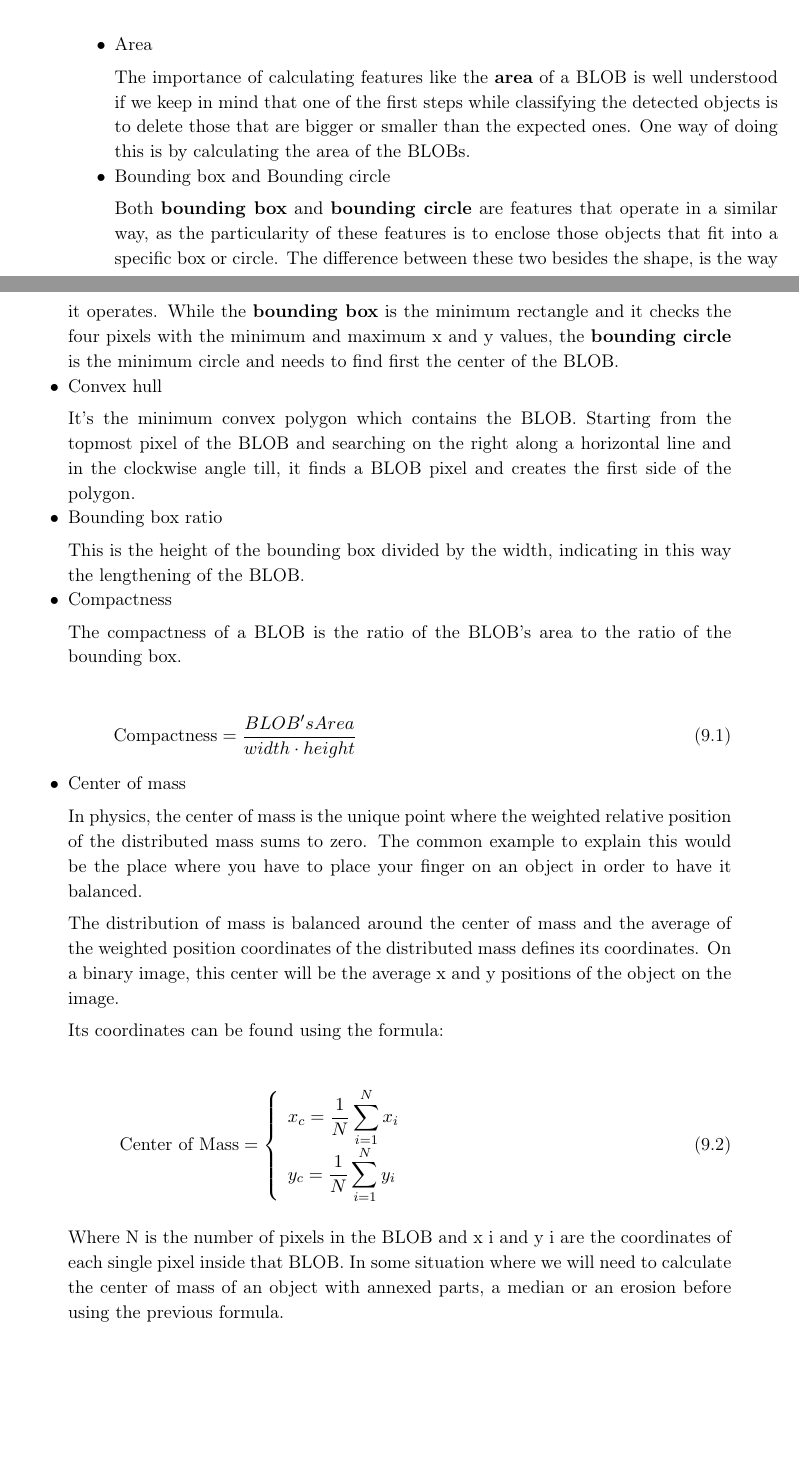
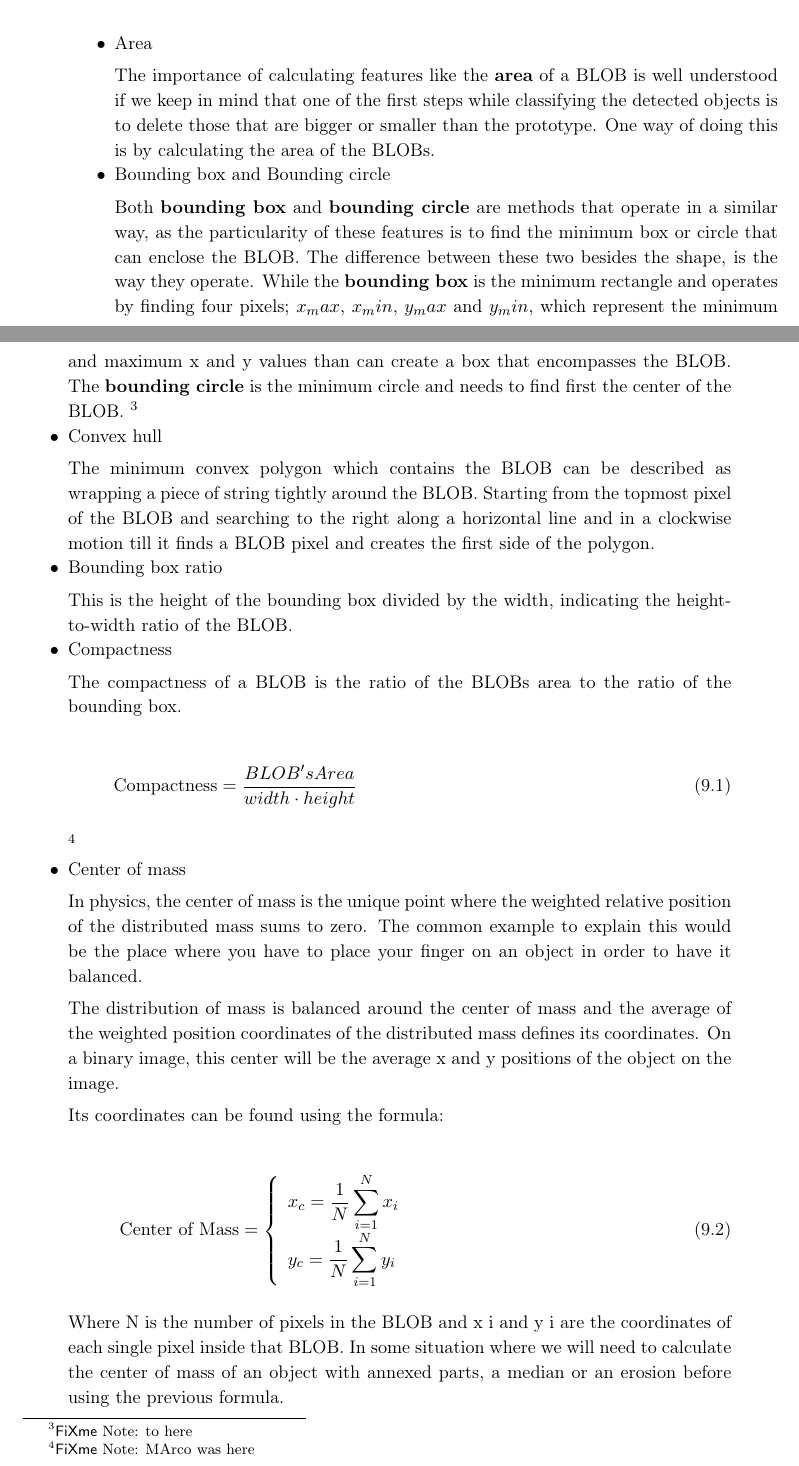
Before and after one commit to Wikzo/MagicCanvas_MedialogyP3_2012, a LaTeX thesis (Report/master.tex, which reads Report/marco_work.tex): two parts of pages 56 and 57 of 72, joined at a grey line, cut so that both start at the same text, the shorter picture padded with empty space. Compiled offline with pdfLaTeX.

```diff
--- a/Report/marco_work.tex
+++ b/Report/marco_work.tex
@@ -45,23 +43,23 @@
 \begin{itemize}
 \item Area
 
-The importance of calculating features like the \textbf{area} of a BLOB is well understood if we keep in mind that one of the first steps while classifying the detected objects is to delete those that are bigger or smaller than the expected ones. One way of doing this is by calculating the area of the BLOBs.
+The importance of calculating features like the \textbf{area} of a BLOB is well understood if we keep in mind that one of the first steps while classifying the detected objects is to delete those that are bigger or smaller than the prototype. One way of doing this is by calculating the area of the BLOBs.
 
 \item Bounding box and Bounding circle
 
-Both \textbf{bounding box} and \textbf{bounding circle} are features that operate in a similar way, as the particularity of these features is to enclose those objects that fit into a specific box or circle. The difference between these two besides the shape, is the way it operates. While the \textbf{bounding box} is the minimum rectangle and it checks the four pixels with the minimum and maximum x and y values, the \textbf{bounding circle} is the minimum circle and needs to find first the center of the BLOB.
-
+Both \textbf{bounding box} and \textbf{bounding circle} are methods that operate in a similar way, as the particularity of these features is to find the minimum box or circle that can enclose the BLOB. The difference between these two besides the shape, is the way they operate. While the \textbf{bounding box} is the minimum rectangle and operates by finding four pixels; $x_max$, $x_min$, $y_max$ and $y_min$, which represent the minimum and maximum x and y values than can create a box that encompasses the BLOB. The \textbf{bounding circle} is the minimum circle and needs to find first the center of the BLOB.
+\fxnote {to here}
 \item Convex hull
 
-It's the minimum convex polygon which contains the BLOB. Starting from the topmost pixel of the BLOB and searching on the right along a horizontal line and in the clockwise angle till, it finds a BLOB pixel and creates the first side of the polygon.
+The minimum convex polygon which contains the BLOB can be described as wrapping a piece of string tightly around the BLOB. Starting from the topmost pixel of the BLOB and searching to the right along a horizontal line and in a clockwise motion till it finds a BLOB pixel and creates the first side of the polygon.
 
 \item Bounding box ratio
 
-This is the height of the bounding box divided by the width, indicating in this way the lengthening of the BLOB.
+This is the height of the bounding box divided by the width, indicating the height-to-width ratio of the BLOB.
 
 \item Compactness
 
-The compactness of a BLOB is the ratio of the BLOB's area to the ratio of the bounding box.
+The compactness of a BLOB is the ratio of the BLOBs area to the ratio of the bounding box.
 
 \begin{equation}
 	\begin{aligned}
@@ -70,7 +68,7 @@
 	\end{aligned}
 \end{equation}
 
-
+\fxnote{MArco was here}
 \item Center of mass
 
 In physics, the center of mass is the unique point where the weighted relative position of the distributed mass sums to zero. The common example to explain this would be the place where you have to place your finger on an object in order to have it balanced.
```
Also changed, not shown: Report/marco_work.tex (6 more changed lines).
